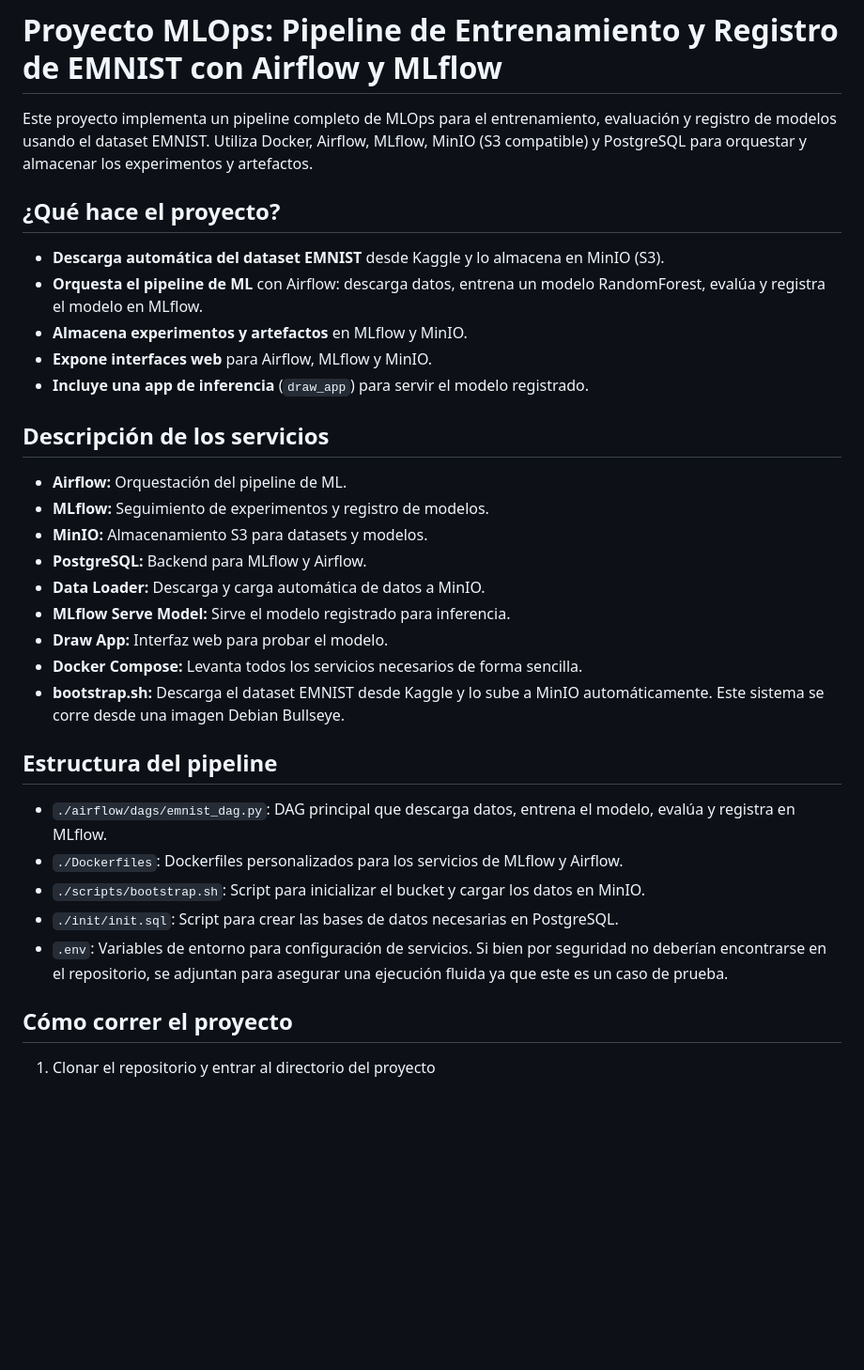
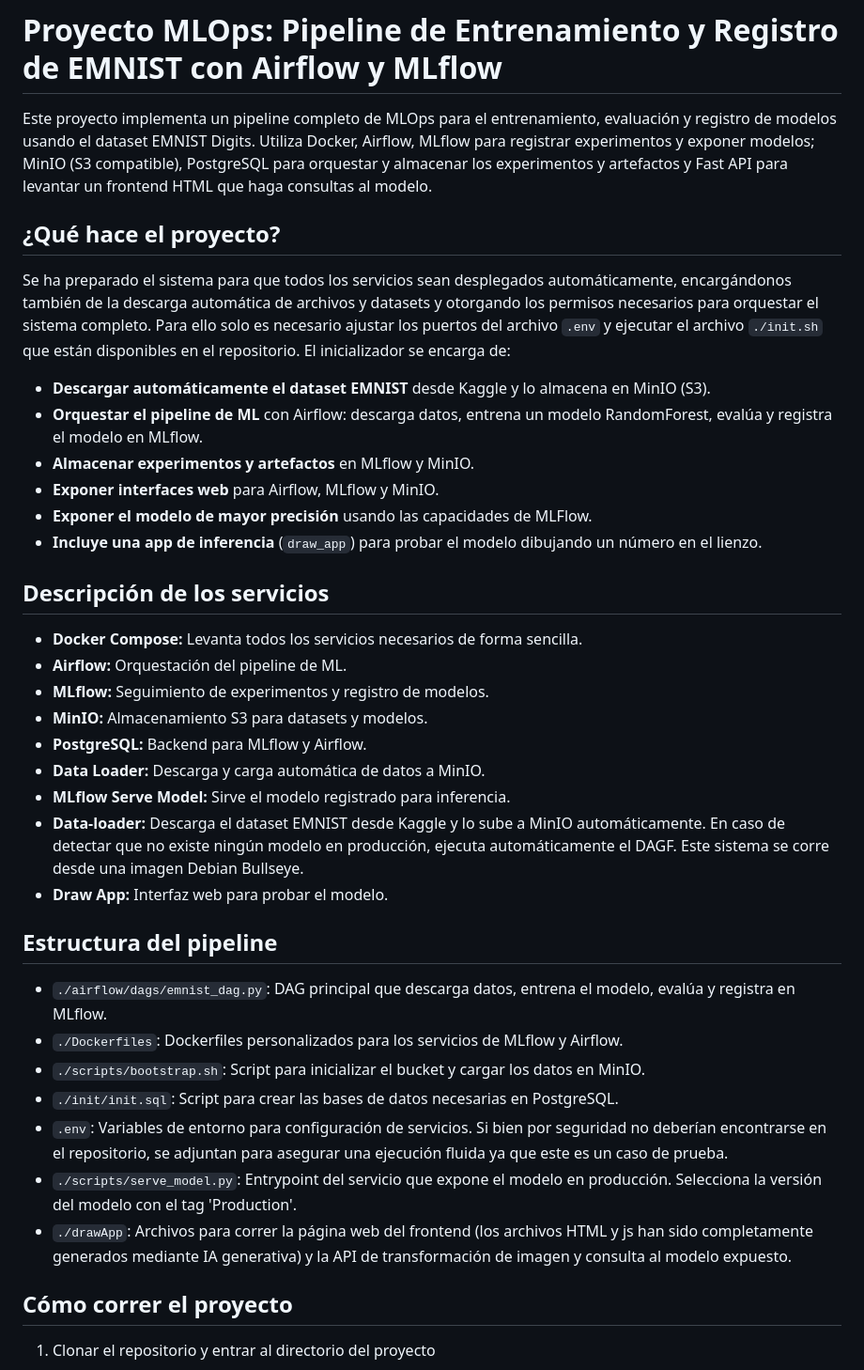
Before and after one commit to RodriMesa/proyectos_maestria, a Markdown page: MLOps1/README.md, the part around the change printed below. Shown: that part at 94% size. Rendered like a GitHub page; blank space fills up the shorter version.

```diff
--- a/MLOps1/README.md
+++ b/MLOps1/README.md
@@ -1,26 +1,29 @@
 # Proyecto MLOps: Pipeline de Entrenamiento y Registro de EMNIST con Airflow y MLflow
 
-Este proyecto implementa un pipeline completo de MLOps para el entrenamiento, evaluación y registro de modelos usando el dataset EMNIST. Utiliza Docker, Airflow, MLflow, MinIO (S3 compatible) y PostgreSQL para orquestar y almacenar los experimentos y artefactos.
+Este proyecto implementa un pipeline completo de MLOps para el entrenamiento, evaluación y registro de modelos usando el dataset EMNIST Digits. Utiliza Docker, Airflow, MLflow para registrar experimentos y exponer modelos; MinIO (S3 compatible), PostgreSQL para orquestar y almacenar los experimentos y artefactos y Fast API para levantar un frontend HTML que haga consultas al modelo.
 
 ## ¿Qué hace el proyecto?
 
-- **Descarga automática del dataset EMNIST** desde Kaggle y lo almacena en MinIO (S3).
-- **Orquesta el pipeline de ML** con Airflow: descarga datos, entrena un modelo RandomForest, evalúa y registra el modelo en MLflow.
-- **Almacena experimentos y artefactos** en MLflow y MinIO.
-- **Expone interfaces web** para Airflow, MLflow y MinIO.
-- **Incluye una app de inferencia** (`draw_app`) para servir el modelo registrado.
+Se ha preparado el sistema para que todos los servicios sean desplegados automáticamente, encargándonos también de la descarga automática de archivos y datasets y otorgando los permisos necesarios para orquestar el sistema completo. Para ello solo es necesario ajustar los puertos del archivo `.env` y ejecutar el archivo `./init.sh` que están disponibles en el repositorio. El inicializador se encarga de:
+
+- **Descargar automáticamente el dataset EMNIST** desde Kaggle y lo almacena en MinIO (S3).
+- **Orquestar el pipeline de ML** con Airflow: descarga datos, entrena un modelo RandomForest, evalúa y registra el modelo en MLflow.
+- **Almacenar experimentos y artefactos** en MLflow y MinIO.
+- **Exponer interfaces web** para Airflow, MLflow y MinIO.
+- **Exponer el modelo de mayor precisión** usando las capacidades de MLFlow.
+- **Incluye una app de inferencia** (`draw_app`) para probar el modelo dibujando un número en el lienzo.
 
 ## Descripción de los servicios
 
+- **Docker Compose:** Levanta todos los servicios necesarios de forma sencilla.
 - **Airflow:** Orquestación del pipeline de ML.
 - **MLflow:** Seguimiento de experimentos y registro de modelos.
 - **MinIO:** Almacenamiento S3 para datasets y modelos.
 - **PostgreSQL:** Backend para MLflow y Airflow.
 - **Data Loader:** Descarga y carga automática de datos a MinIO.
 - **MLflow Serve Model:** Sirve el modelo registrado para inferencia.
+- **Data-loader:** Descarga el dataset EMNIST desde Kaggle y lo sube a MinIO automáticamente. En caso de detectar que no existe ningún modelo en producción, ejecuta automáticamente el DAGF. Este sistema se corre desde una imagen Debian Bullseye.
 - **Draw App:** Interfaz web para probar el modelo.
-- **Docker Compose:** Levanta todos los servicios necesarios de forma sencilla.
-- **bootstrap.sh:** Descarga el dataset EMNIST desde Kaggle y lo sube a MinIO automáticamente. Este sistema se corre desde una imagen Debian Bullseye.
 
 ## Estructura del pipeline
 
@@ -29,6 +32,8 @@ Este proyecto implementa un pipeline completo de MLOps para el entrenamiento, ev
 - `./scripts/bootstrap.sh`: Script para inicializar el bucket y cargar los datos en MinIO.
 - `./init/init.sql`: Script para crear las bases de datos necesarias en PostgreSQL.
 - `.env`: Variables de entorno para configuración de servicios. Si bien por seguridad no deberían encontrarse en el repositorio, se adjuntan para asegurar una ejecución fluida ya que este es un caso de prueba.
+- `./scripts/serve_model.py`: Entrypoint del servicio que expone el modelo en producción. Selecciona la versión del modelo con el tag 'Production'.
+- `./drawApp`: Archivos para correr la página web del frontend (los archivos HTML y js han sido completamente generados mediante IA generativa) y la API de transformación de imagen y consulta al modelo expuesto.
 
 ## Cómo correr el proyecto
 
```
Also changed, not shown: other parts of MLOps1/README.md (+8 -9 lines), MLOps1/images/Airflow.png (added), MLOps1/images/Draw_App.gif (added), MLOps1/images/Minio.png (added), 1 other file.
